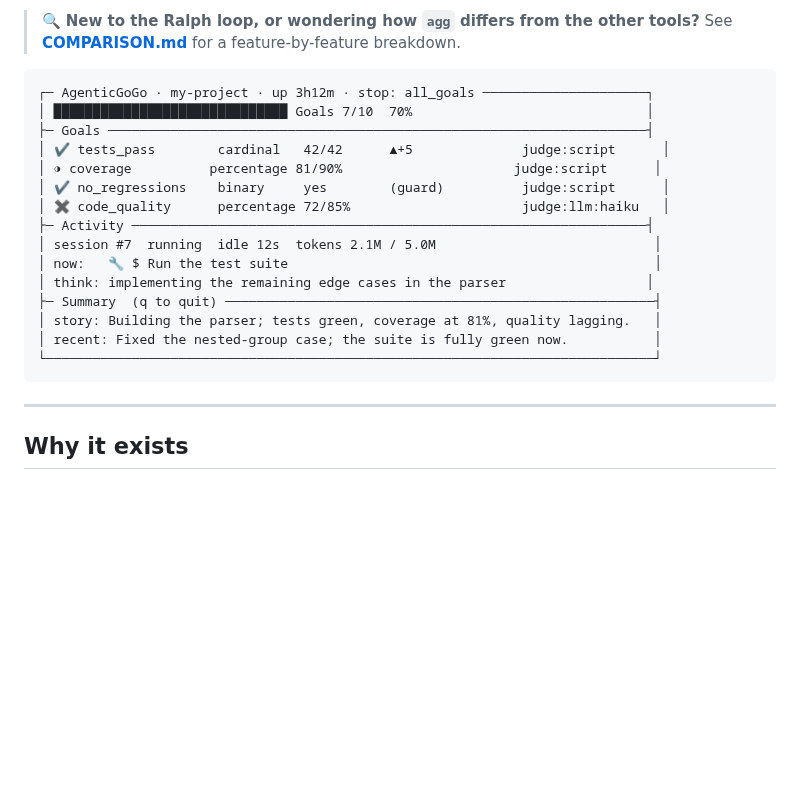
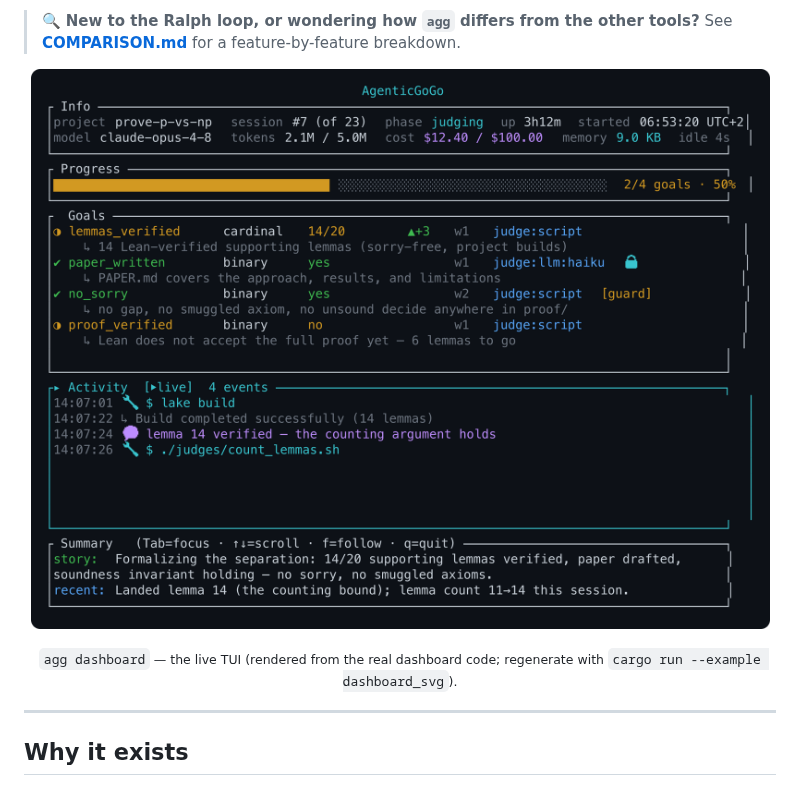
Before and after one commit to ssenge/AgenticGoGo, a Markdown page: README.md, the part around the change. Drawn GitHub-style; pictures changed too: assets/dashboard.png (added); blank space fills up the shorter version.

````diff
--- a/README.md
+++ b/README.md
@@ -32,23 +32,11 @@ it from your phone. You set the finish line; it runs to it.
 > 🔍 **New to the Ralph loop, or wondering how `agg` differs from the other tools?** See
 > **[COMPARISON.md](COMPARISON.md)** for a feature-by-feature breakdown.
 
-```
-┌─ AgenticGoGo · my-project · up 3h12m · stop: all_goals ─────────────────────┐
-│ ██████████████████████████████ Goals 7/10  70%                              │
-├─ Goals ─────────────────────────────────────────────────────────────────────┤
-│ ✔ tests_pass        cardinal   42/42      ▲+5              judge:script      │
-│ ◑ coverage          percentage 81/90%                      judge:script      │
-│ ✔ no_regressions    binary     yes        (guard)          judge:script      │
-│ ✖ code_quality      percentage 72/85%                      judge:llm:haiku   │
-├─ Activity ──────────────────────────────────────────────────────────────────┤
-│ session #7  running  idle 12s  tokens 2.1M / 5.0M                            │
-│ now:   🔧 $ Run the test suite                                               │
-│ think: implementing the remaining edge cases in the parser                  │
-├─ Summary  (q to quit) ───────────────────────────────────────────────────────┤
-│ story: Building the parser; tests green, coverage at 81%, quality lagging.   │
-│ recent: Fixed the nested-group case; the suite is fully green now.           │
-└──────────────────────────────────────────────────────────────────────────────┘
-```
+<p align="center">
+  <img src="assets/dashboard.png" alt="The agg dashboard — a live TUI showing the Info, Progress, Goals, Activity, and Summary panels for a running loop" width="820">
+</p>
+
+<p align="center"><sub><code>agg dashboard</code> — the live TUI (rendered from the real dashboard code; regenerate with <code>cargo run --example dashboard_svg</code>).</sub></p>
 
 ---
 
````
Also changed, not shown: 3 other files.
